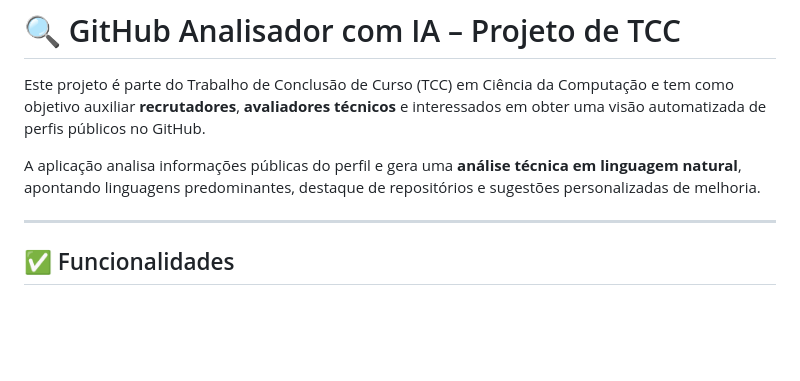
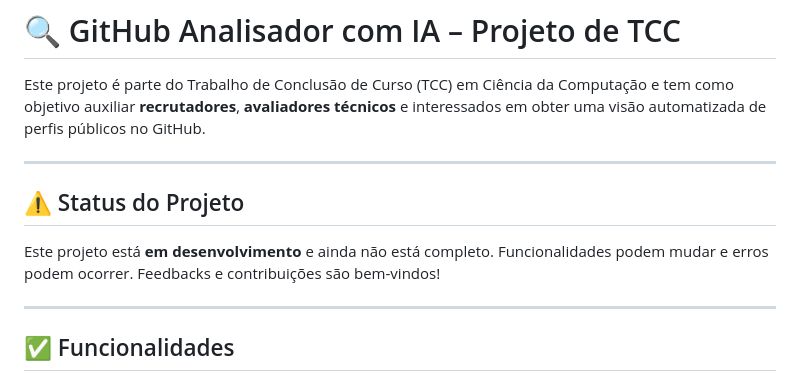
Before and after one commit to LeoncioDev/github-analyzer, a Markdown page: README.md, the part around one of its changes. Drawn GitHub-style; blank space fills up the shorter version.

```diff
--- a/README.md
+++ b/README.md
@@ -2,7 +2,11 @@
 
 Este projeto é parte do Trabalho de Conclusão de Curso (TCC) em Ciência da Computação e tem como objetivo auxiliar **recrutadores**, **avaliadores técnicos** e interessados em obter uma visão automatizada de perfis públicos no GitHub.
 
-A aplicação analisa informações públicas do perfil e gera uma **análise técnica em linguagem natural**, apontando linguagens predominantes, destaque de repositórios e sugestões personalizadas de melhoria.
+---
+
+## ⚠️ Status do Projeto
+
+Este projeto está **em desenvolvimento** e ainda não está completo. Funcionalidades podem mudar e erros podem ocorrer. Feedbacks e contribuições são bem-vindos!
 
 ---
 
```
Also changed, not shown: other parts of README.md (+0 -1 lines).
